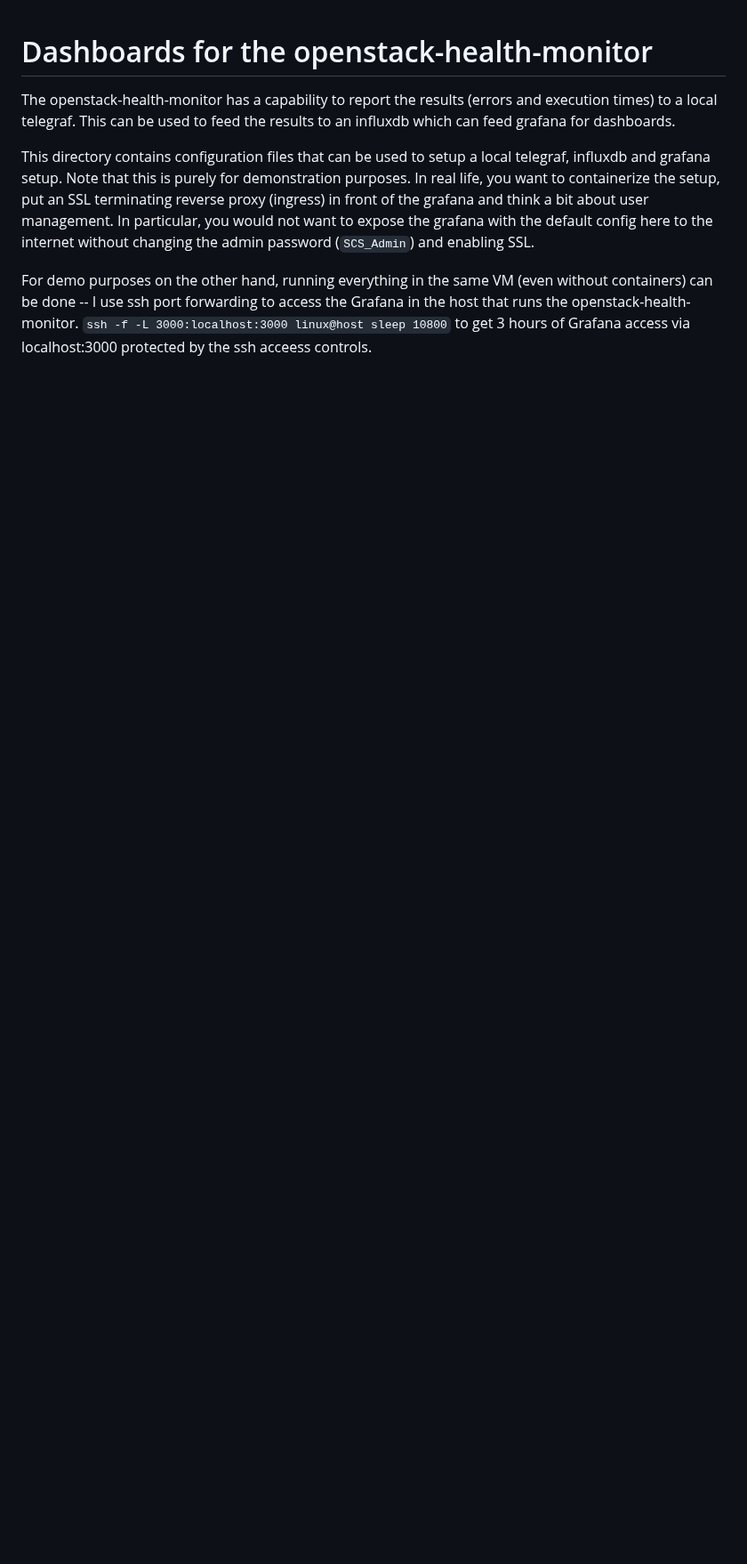
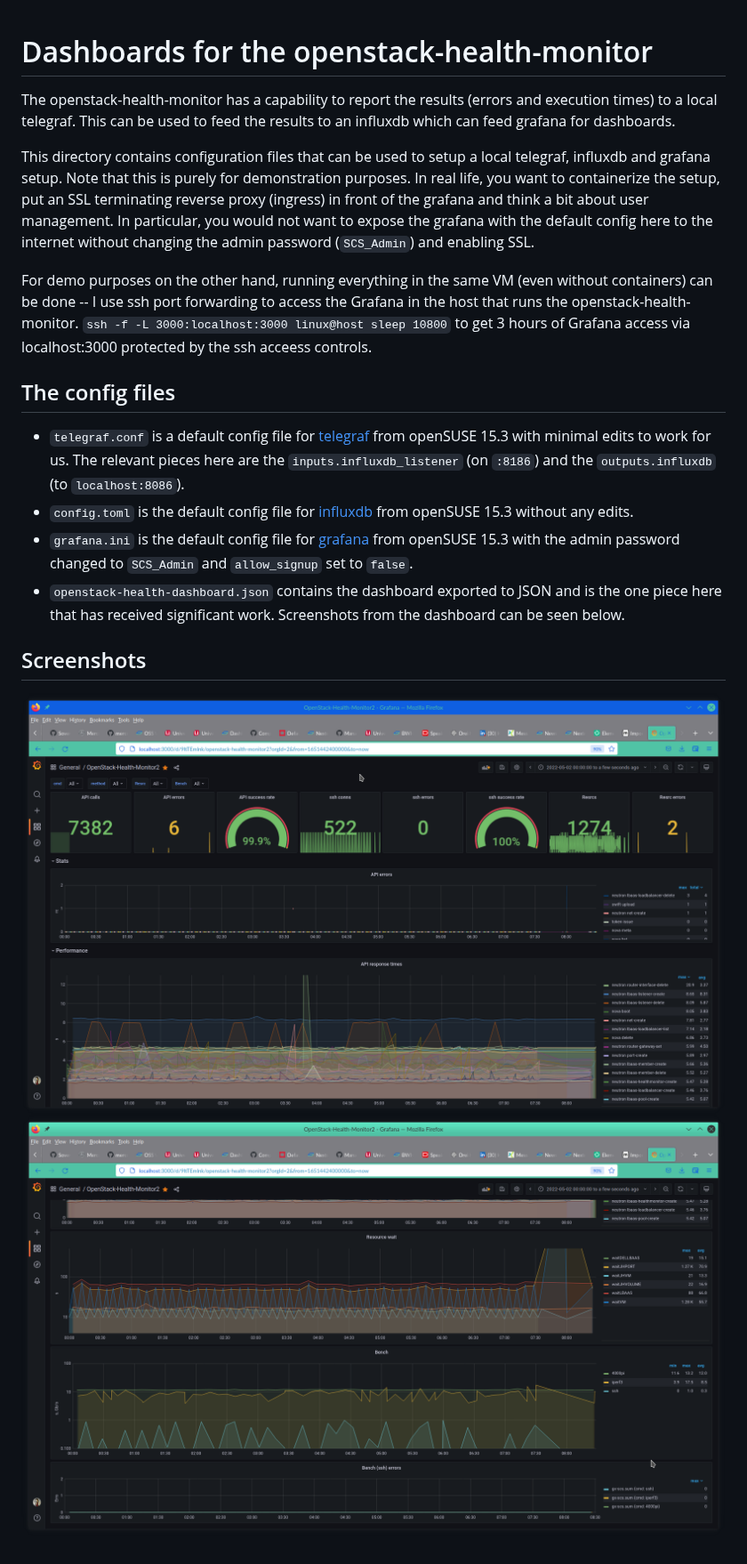
Before and after one commit to SovereignCloudStack/openstack-health-monitor, a Markdown page: dashboard/README.md, the part around the change. Shown at 89% size. GitHub-like rendering; pictures changed too: dashboard/SCS1-gxscshm-20220502.png (added), dashboard/SCS2-gxscshm-20220502.png (added); blank space fills up the shorter version.

Commit message:
Add screenshots and describe config files.
Signed-off-by: Kurt Garloff <kurt@garloff.de>

```diff
--- a/dashboard/README.md
+++ b/dashboard/README.md
@@ -18,3 +18,20 @@ Grafana in the host that runs the openstack-health-monitor.
 `ssh -f -L 3000:localhost:3000 linux@host sleep 10800`
 to get 3 hours of Grafana access via localhost:3000 protected by the
 ssh acceess controls.
+
+## The config files
+
+* `telegraf.conf` is a default config file for [telegraf](https://www.influxdata.com/time-series-platform/telegraf/)
+  from openSUSE 15.3 with minimal edits to work for us. The relevant pieces here are the
+  `inputs.influxdb_listener` (on `:8186`) and the `outputs.influxdb` (to `localhost:8086`).
+* `config.toml` is the default config file for [influxdb](https://www.influxdata.com/time-series-platform/)
+  from openSUSE 15.3 without any edits.
+* `grafana.ini` is the default config file for [grafana](https://grafana.com/)
+  from openSUSE 15.3 with the admin password changed to `SCS_Admin` and `allow_signup` set to `false`.
+* `openstack-health-dashboard.json` contains the dashboard exported to JSON and is the one piece here
+  that has received significant work. Screenshots from the dashboard can be seen below.
+
+## Screenshots
+
+![](SCS1-gxscshm-20220502.png)
+![](SCS2-gxscshm-20220502.png)
```
